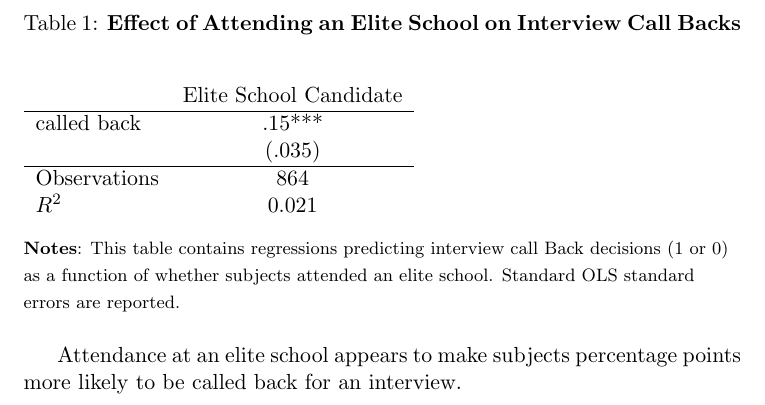
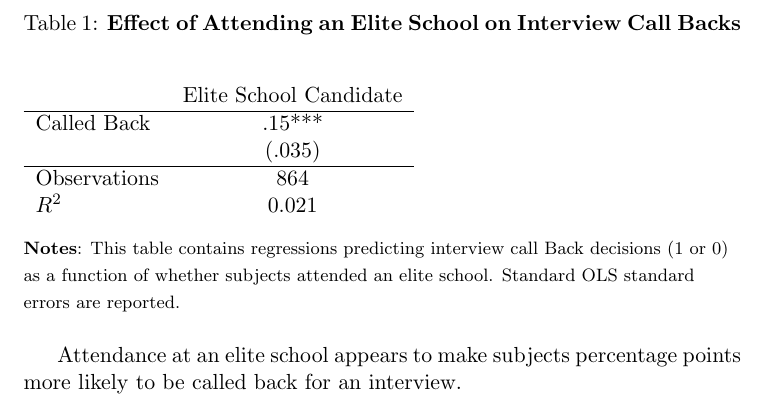
Before and after one commit to CKorschun/phdmethods, a LaTeX problem sheet (HW1/HW1LatexOutput.tex, which reads HW1/assignment1-research-methods.tex): part of the page, cut so that both start at the same text. Compiled offline with pdfLaTeX.

Commit message:
two tries

```diff
--- a/HW1/assignment1-research-methods.tex
+++ b/HW1/assignment1-research-methods.tex
@@ -1,7 +1,7 @@
 \begin{tabular}{l*{14}{c}}
                     &\multicolumn{1}{c}{Elite School Candidate}\\
 \hline
-called back         &         .15***\\
+Called Back         &         .15***\\
                     &      (.035)   \\
 \hline
 Observations        &         864   \\
```
Also changed, not shown: 8 other files.
